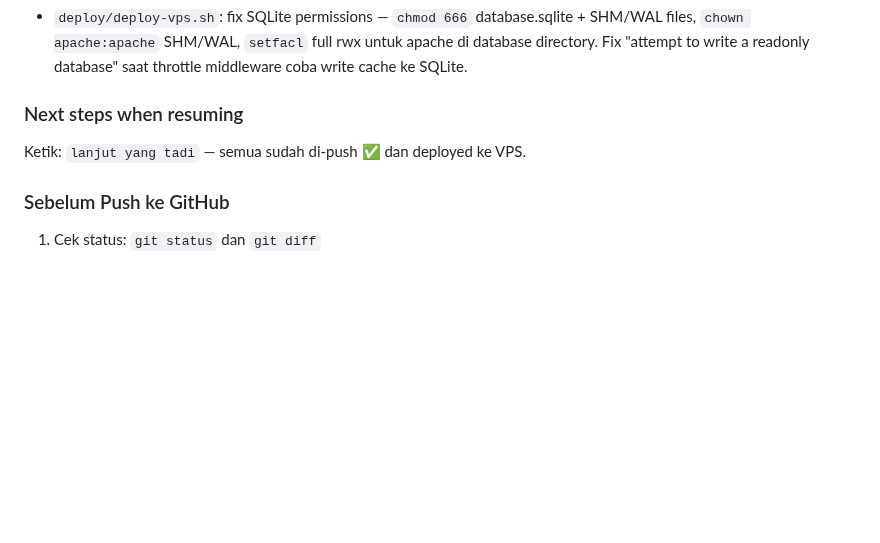
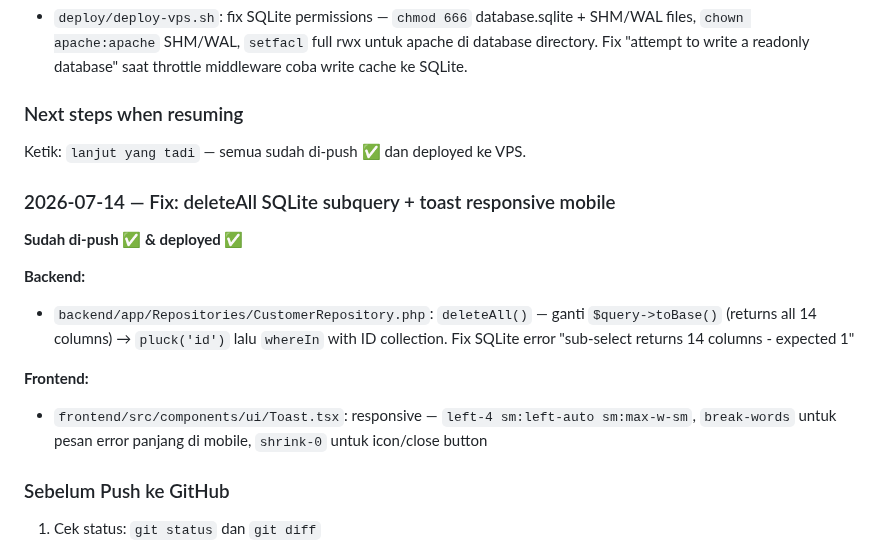
Before and after one commit to addinyas/fif-broadcast, a Markdown page: AGENTS.md, the part around the change. Drawn GitHub-style; blank space fills up the shorter version.

Commit message:
docs: update AGENTS.md with deleteAll fix + toast responsive session

```diff
--- a/AGENTS.md
+++ b/AGENTS.md
@@ -718,6 +718,16 @@ Ketik: `lanjut yang tadi` — semua sudah di-push ✅ dan deployed ke VPS.
 ### Next steps when resuming
 Ketik: `lanjut yang tadi` — semua sudah di-push ✅ dan deployed ke VPS.
 
+### 2026-07-14 — Fix: deleteAll SQLite subquery + toast responsive mobile
+
+**Sudah di-push ✅ & deployed ✅**
+
+**Backend:**
+- `backend/app/Repositories/CustomerRepository.php`: `deleteAll()` — ganti `$query->toBase()` (returns all 14 columns) → `pluck('id')` lalu `whereIn` with ID collection. Fix SQLite error "sub-select returns 14 columns - expected 1"
+
+**Frontend:**
+- `frontend/src/components/ui/Toast.tsx`: responsive — `left-4 sm:left-auto sm:max-w-sm`, `break-words` untuk pesan error panjang di mobile, `shrink-0` untuk icon/close button
+
 ### Sebelum Push ke GitHub
 1. Cek status: `git status` dan `git diff`
 2. Tambah file: `git add <file>`
```
